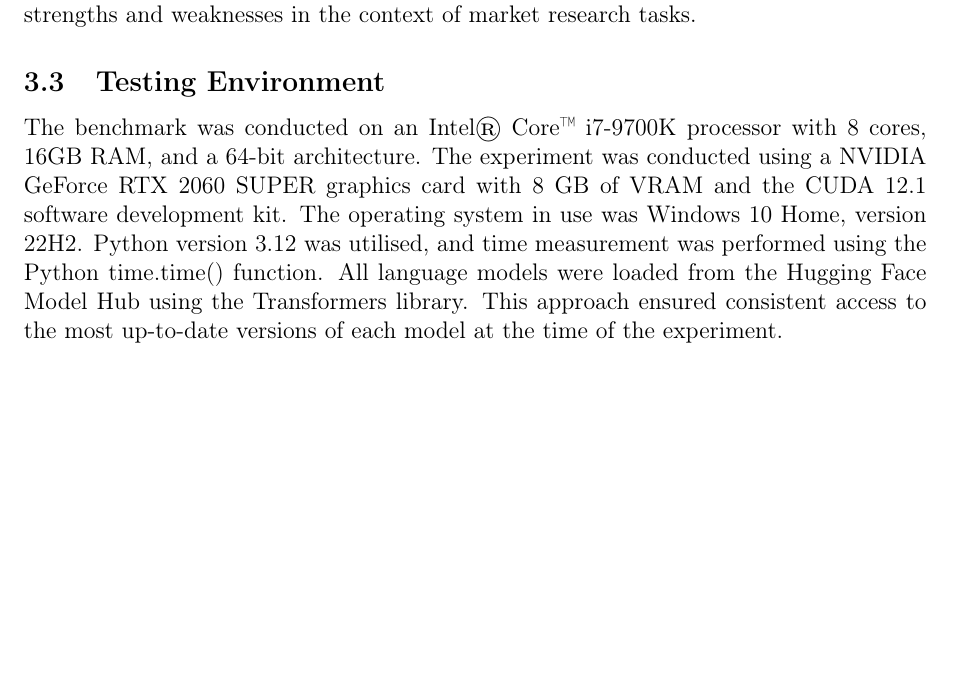
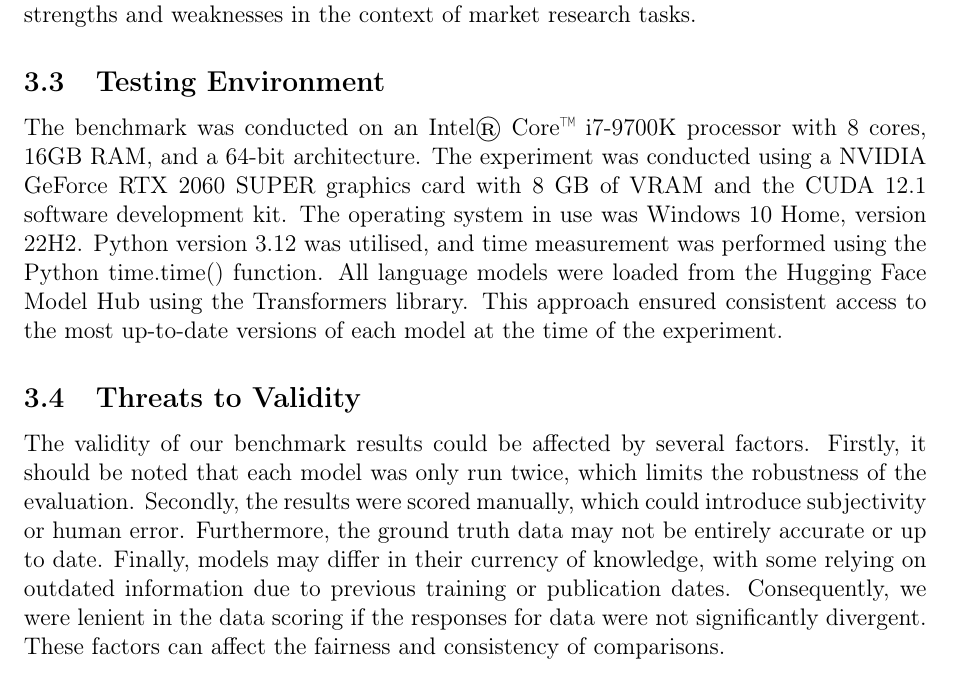
Before and after one commit to MeisterSeSe/LLMBenchmark, a LaTeX document (Document/document.tex): part of page 3 of 6, cut so that both start at the same text, the shorter picture padded with empty space. Compiled offline with pdfLaTeX.

Commit message:
Added threats to validity section to document

```diff
--- a/Document/document.tex
+++ b/Document/document.tex
@@ -75,7 +75,8 @@ These metrics were chosen to provide a holistic view of each model's performance
 	% Describe the hardware and software setup used for running the benchmark
 	The benchmark was conducted on an Intel® Core™ i7-9700K processor with 8 cores, 16GB RAM, and a 64-bit architecture. The experiment was conducted using a NVIDIA GeForce RTX 2060 SUPER graphics card with 8 GB of VRAM and the CUDA 12.1 software development kit.  The operating system in use was Windows 10 Home, version 22H2. Python version 3.12 was utilised, and time measurement was performed using the Python time.time() function. All language models were loaded from the Hugging Face Model Hub using the Transformers library. This approach ensured consistent access to the most up-to-date versions of each model at the time of the experiment.
 
-
+	\subsection{Threats to Validity}
+		The validity of our benchmark results could be affected by several factors. Firstly, it should be noted that each model was only run twice, which limits the robustness of the evaluation. Secondly, the results were scored manually, which could introduce subjectivity or human error. Furthermore, the ground truth data may not be entirely accurate or up to date. Finally, models may differ in their currency of knowledge, with some relying on outdated information due to previous training or publication dates. Consequently, we were lenient in the data scoring if the responses for data were not significantly divergent. These factors can affect the fairness and consistency of comparisons.
 	\section{Results}
 	% This section will be filled after running the benchmark
 	\subsection{Performance Comparison}
```
Also changed, not shown: Document/document.pdf.
